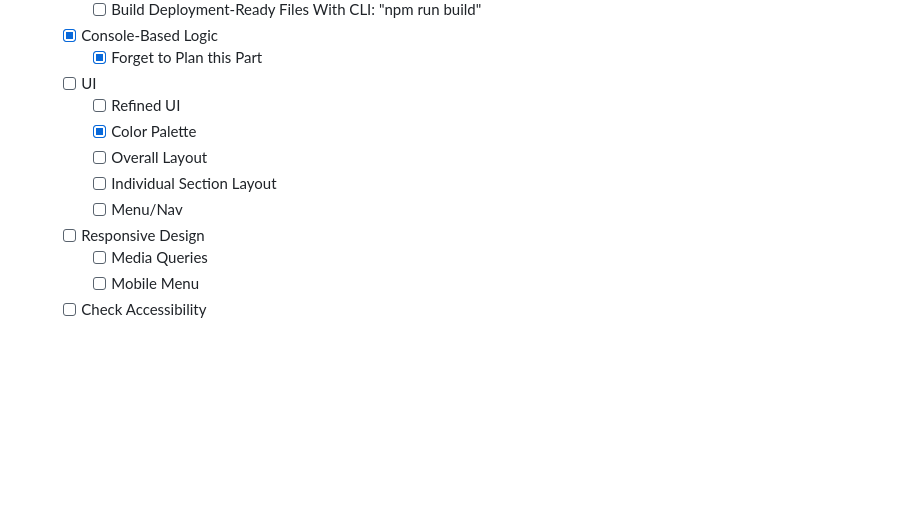
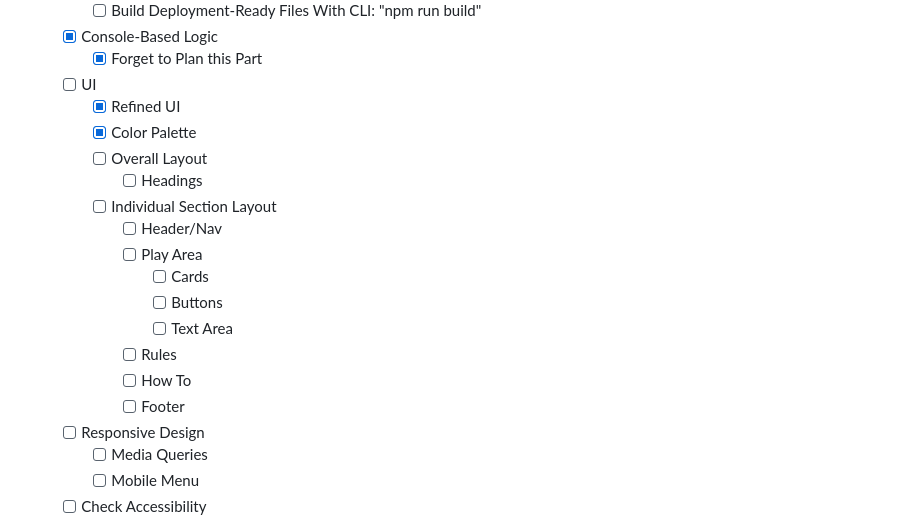
Before and after one commit to ErreurDeSyntaxe/concentration, a Markdown page: README.md, the part around the change. Rendered like a GitHub page; blank space fills up the shorter version.

Commit message:
Update progress

```diff
--- a/README.md
+++ b/README.md
@@ -64,11 +64,19 @@ The project has two main goals of equal importance. First, I want to provide a f
   - [x] Console-Based Logic
     - [x] Forget to Plan this Part
   - [ ] UI
-    - [ ] Refined UI
+    - [x] Refined UI
     - [x] Color Palette
     - [ ] Overall Layout
+      - [ ] Headings
     - [ ] Individual Section Layout
-    - [ ] Menu/Nav
+      - [ ] Header/Nav
+      - [ ] Play Area
+        - [ ] Cards
+        - [ ] Buttons
+        - [ ] Text Area
+      - [ ] Rules
+      - [ ] How To
+      - [ ] Footer
   - [ ] Responsive Design
     - [ ] Media Queries
     - [ ] Mobile Menu
```
